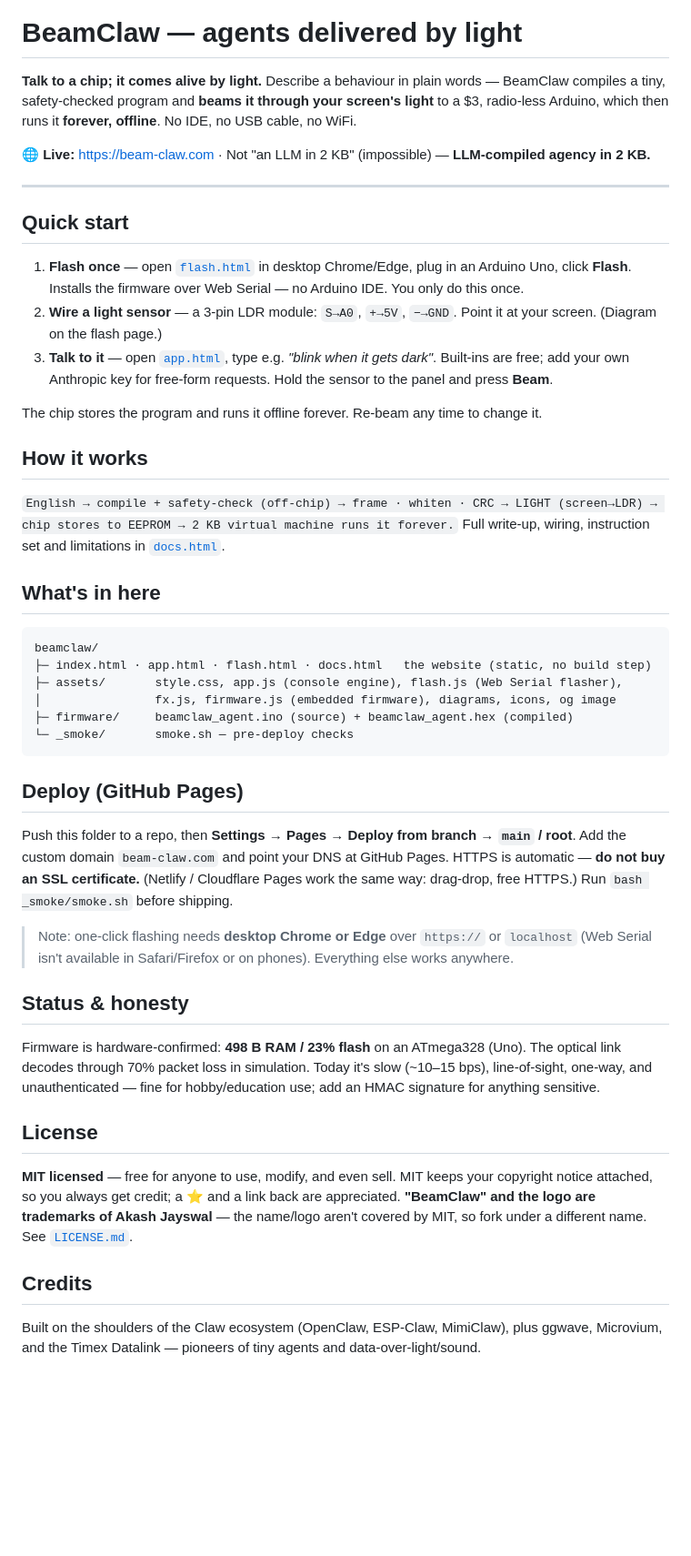
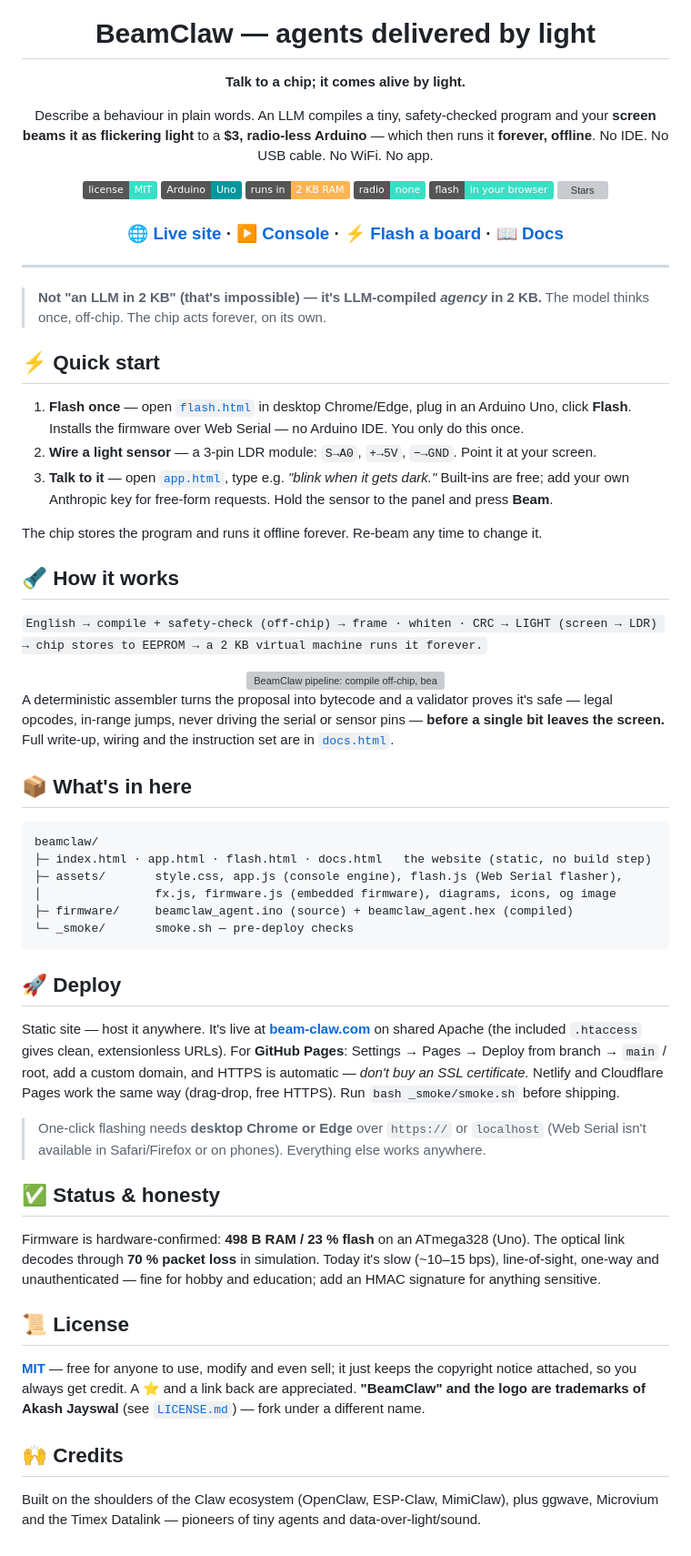
Before and after one commit to technicalaj/beamclaw, a Markdown page: README.md, the part around one of its changes. Shown at 91% size. GitHub-like rendering; badges without logos; blank space fills up the shorter version; grey boxes are pictures that could not be loaded.

Commit message:
Polish README: hero image, badges, nav links

````diff
--- a/README.md
+++ b/README.md
@@ -1,25 +5,49 @@
 # BeamClaw — agents delivered by light
 
-**Talk to a chip; it comes alive by light.** Describe a behaviour in plain words — BeamClaw
-compiles a tiny, safety-checked program and **beams it through your screen's light** to a $3,
-radio-less Arduino, which then runs it **forever, offline**. No IDE, no USB cable, no WiFi.
+**Talk to a chip; it comes alive by light.**
 
-🌐 **Live:** https://beam-claw.com  ·  Not "an LLM in 2 KB" (impossible) — **LLM-compiled agency in 2 KB.**
+Describe a behaviour in plain words. An LLM compiles a tiny, safety-checked program and your
+**screen beams it as flickering light** to a **\$3, radio-less Arduino** — which then runs it
+**forever, offline**. No IDE. No USB cable. No WiFi. No app.
+
+[![License: MIT](https://img.shields.io/badge/license-MIT-37e0c4.svg)](LICENSE)
+[![Arduino Uno](https://img.shields.io/badge/Arduino-Uno-00979D?logo=arduino&logoColor=white)](https://www.arduino.cc/)
+![Runs in 2 KB RAM](https://img.shields.io/badge/runs%20in-2%20KB%20RAM-ffb454)
+![Radio: none](https://img.shields.io/badge/radio-none-37e0c4)
+![Flash in browser](https://img.shields.io/badge/flash-in%20your%20browser-37e0c4)
+[![Stars](https://img.shields.io/github/stars/technicalaj/beamclaw?style=social)](https://github.com/technicalaj/beamclaw/stargazers)
+
+### [🌐 Live site](https://beam-claw.com) · [▶ Console](https://beam-claw.com/app) · [⚡ Flash a board](https://beam-claw.com/flash) · [📖 Docs](https://beam-claw.com/docs)
+
+</div>
 
 ---
 
-## Quick start
+> **Not "an LLM in 2 KB" (that's impossible) — it's LLM-compiled _agency_ in 2 KB.**
+> The model thinks once, off-chip. The chip acts forever, on its own.
+
+## ⚡ Quick start
+
 1. **Flash once** — open [`flash.html`](flash.html) in desktop Chrome/Edge, plug in an Arduino Uno, click **Flash**. Installs the firmware over Web Serial — no Arduino IDE. You only do this once.
-2. **Wire a light sensor** — a 3-pin LDR module: `S→A0`, `+→5V`, `−→GND`. Point it at your screen. (Diagram on the flash page.)
-3. **Talk to it** — open [`app.html`](app.html), type e.g. *"blink when it gets dark"*. Built-ins are free; add your own Anthropic key for free-form requests. Hold the sensor to the panel and press **Beam**.
+2. **Wire a light sensor** — a 3-pin LDR module: `S→A0`, `+→5V`, `−→GND`. Point it at your screen.
+3. **Talk to it** — open [`app.html`](app.html), type e.g. *"blink when it gets dark."* Built-ins are free; add your own Anthropic key for free-form requests. Hold the sensor to the panel and press **Beam**.
 
 The chip stores the program and runs it offline forever. Re-beam any time to change it.
 
-## How it works
-`English → compile + safety-check (off-chip) → frame · whiten · CRC → LIGHT (screen→LDR) → chip stores to EEPROM → 2 KB virtual machine runs it forever.`
-Full write-up, wiring, instruction set and limitations in [`docs.html`](docs.html).
+## 🔦 How it works
 
-## What's in here
+`English → compile + safety-check (off-chip) → frame · whiten · CRC → LIGHT (screen → LDR) → chip stores to EEPROM → a 2 KB virtual machine runs it forever.`
+
+<div align="center">
+<img src="assets/architecture.svg" alt="BeamClaw pipeline: compile off-chip, beam by light, run forever on a 2 KB chip" width="780"/>
+</div>
+
+A deterministic assembler turns the proposal into bytecode and a validator proves it's safe —
+legal opcodes, in-range jumps, never driving the serial or sensor pins — **before a single bit
+leaves the screen.** Full write-up, wiring and the instruction set are in [`docs.html`](docs.html).
+
+## 📦 What's in here
+
 ```
 beamclaw/
 ├─ index.html · app.html · flash.html · docs.html   the website (static, no build step)
@@ -29,26 +57,32 @@ beamclaw/
 └─ _smoke/       smoke.sh — pre-deploy checks
 ```
 
-## Deploy (GitHub Pages)
-Push this folder to a repo, then **Settings → Pages → Deploy from branch → `main` / root**.
-Add the custom domain `beam-claw.com` and point your DNS at GitHub Pages. HTTPS is automatic —
-**do not buy an SSL certificate.** (Netlify / Cloudflare Pages work the same way: drag-drop, free HTTPS.)
-Run `bash _smoke/smoke.sh` before shipping.
+## 🚀 Deploy
 
-> Note: one-click flashing needs **desktop Chrome or Edge** over `https://` or `localhost`
-> (Web Serial isn't available in Safari/Firefox or on phones). Everything else works anywhere.
+Static site — host it anywhere. It's live at **[beam-claw.com](https://beam-claw.com)** on shared
+Apache (the included `.htaccess` gives clean, extensionless URLs). For **GitHub Pages**: Settings →
+Pages → Deploy from branch → `main` / root, add a custom domain, and HTTPS is automatic — *don't buy
+an SSL certificate.* Netlify and Cloudflare Pages work the same way (drag-drop, free HTTPS). Run
+`bash _smoke/smoke.sh` before shipping.
 
-## Status & honesty
-Firmware is hardware-confirmed: **498 B RAM / 23% flash** on an ATmega328 (Uno). The optical link
-decodes through 70% packet loss in simulation. Today it's slow (~10–15 bps), line-of-sight, one-way,
-and unauthenticated — fine for hobby/education use; add an HMAC signature for anything sensitive.
+> One-click flashing needs **desktop Chrome or Edge** over `https://` or `localhost` (Web Serial
+> isn't available in Safari/Firefox or on phones). Everything else works anywhere.
 
-## License
-**MIT licensed** — free for anyone to use, modify, and even sell. MIT keeps your copyright notice
-attached, so you always get credit; a ⭐ and a link back are appreciated. **"BeamClaw" and the logo
-are trademarks of Akash Jayswal** — the name/logo aren't covered by MIT, so fork under a different
-name. See [`LICENSE.md`](LICENSE.md).
+## ✅ Status & honesty
 
-## Credits
-Built on the shoulders of the Claw ecosystem (OpenClaw, ESP-Claw, MimiClaw), plus ggwave,
-Microvium, and the Timex Datalink — pioneers of tiny agents and data-over-light/sound.
+Firmware is hardware-confirmed: **498 B RAM / 23 % flash** on an ATmega328 (Uno). The optical link
+decodes through **70 % packet loss** in simulation. Today it's slow (~10–15 bps), line-of-sight,
+one-way and unauthenticated — fine for hobby and education; add an HMAC signature for anything
+sensitive.
+
+## 📜 License
+
+**[MIT](LICENSE)** — free for anyone to use, modify and even sell; it just keeps the copyright
+notice attached, so you always get credit. A ⭐ and a link back are appreciated. **"BeamClaw" and
+the logo are trademarks of Akash Jayswal** (see [`LICENSE.md`](LICENSE.md)) — fork under a different
+name.
+
+## 🙌 Credits
+
+Built on the shoulders of the Claw ecosystem (OpenClaw, ESP-Claw, MimiClaw), plus ggwave, Microvium
+and the Timex Datalink — pioneers of tiny agents and data-over-light/sound.
````
Also changed, not shown: other parts of README.md (+4 -0 lines).
